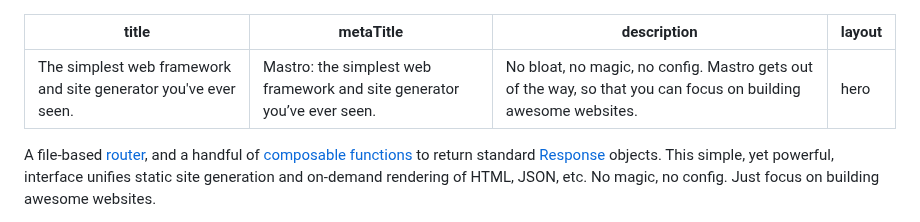
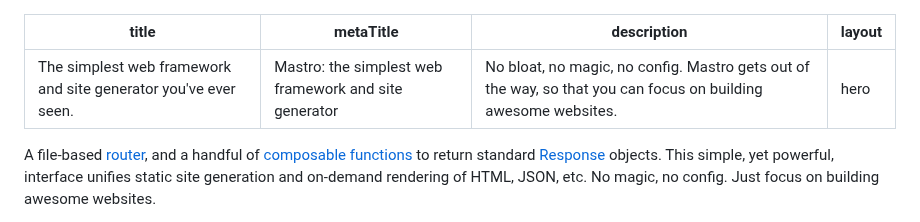
Before and after one commit to mastrojs/mastrojs.github.io, a Markdown page: data/index.md, the part around the change. Rendered like a GitHub page.

Commit message:
Update homepage

```diff
--- a/data/index.md
+++ b/data/index.md
@@ -1,6 +1,6 @@
 ---
 title: The simplest web framework and site generator you've ever seen.
-metaTitle: 'Mastro: the simplest web framework and site generator you’ve ever seen.'
+metaTitle: 'Mastro: the simplest web framework and site generator'
 description: 'No bloat, no magic, no config. Mastro gets out of the way, so that you can focus on building awesome websites.'
 layout: hero
 ---
```
